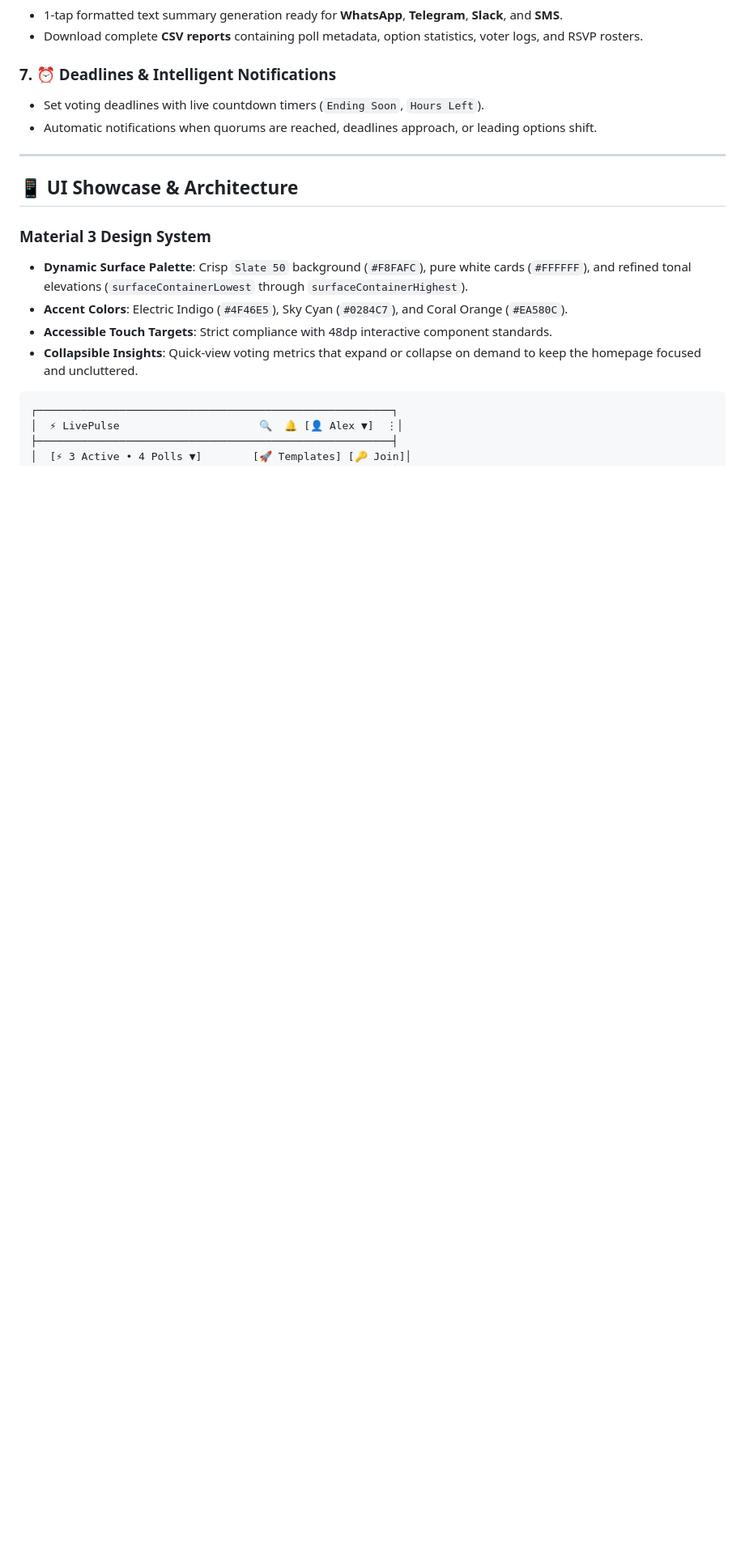
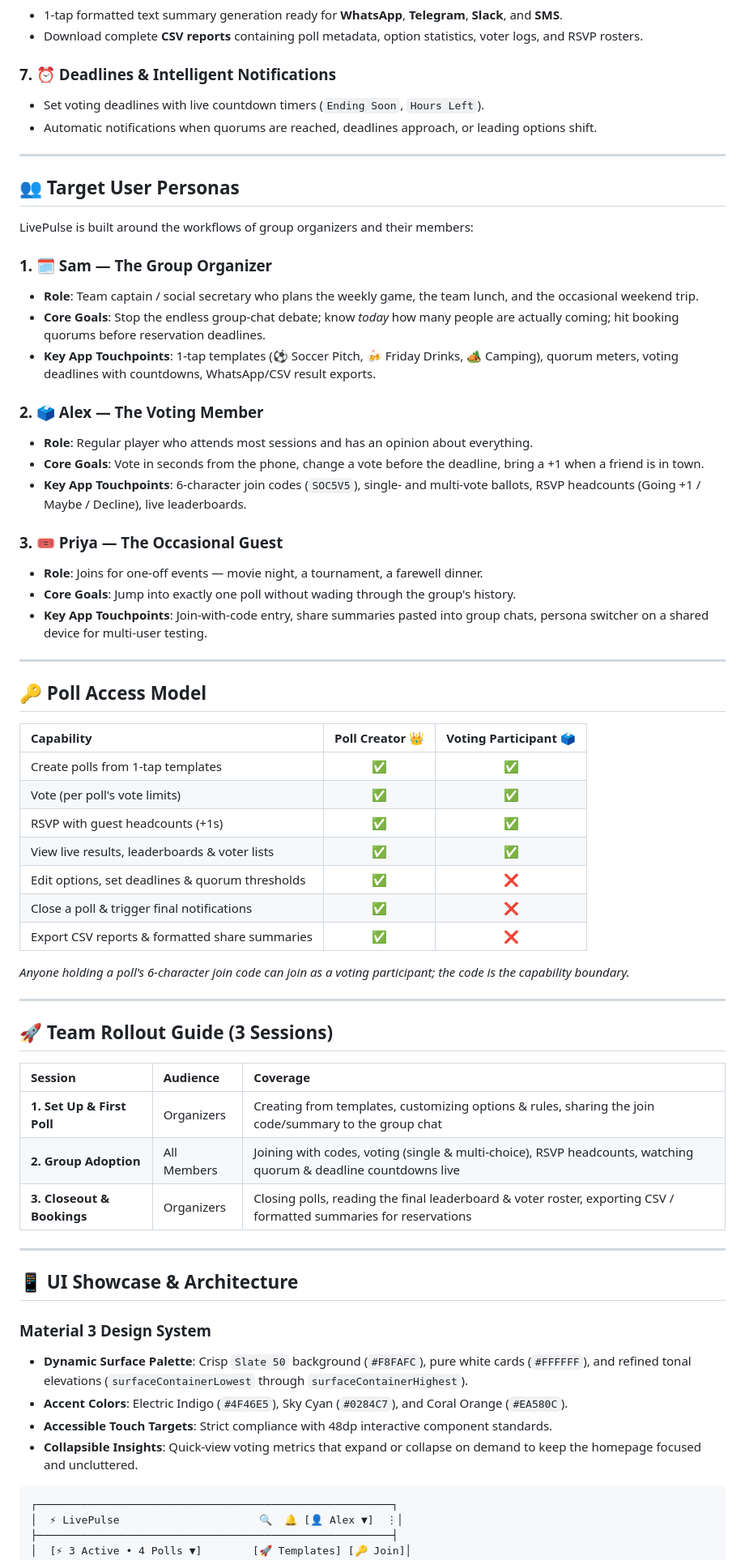
Before and after one commit to TRANTANKHOA/livepoll, a Markdown page: README.md, the part around the change. Shown at 81% size. Drawn GitHub-style; blank space fills up the shorter version.

Commit message:
docs: add personas, poll access model, and team rollout guide
Adopts ClubLedger's documentation depth (personas, capability matrix,
training curriculum) adapted to LivePulse's feature set: three grounded
personas (organizer, voting member, occasional guest), a creator vs
participant access matrix where the 6-character join code is the
capability boundary, and a 3-session team rollout guide.

Co-Authored-By: Claude <noreply@anthropic.com>

```diff
--- a/README.md
+++ b/README.md
@@ -49,6 +49,53 @@
 ### 7. ⏰ Deadlines & Intelligent Notifications
 * Set voting deadlines with live countdown timers (`Ending Soon`, `Hours Left`).
 * Automatic notifications when quorums are reached, deadlines approach, or leading options shift.
+
+---
+
+## 👥 Target User Personas
+
+LivePulse is built around the workflows of group organizers and their members:
+
+### 1. 🗓️ Sam — The Group Organizer
+* **Role**: Team captain / social secretary who plans the weekly game, the team lunch, and the occasional weekend trip.
+* **Core Goals**: Stop the endless group-chat debate; know *today* how many people are actually coming; hit booking quorums before reservation deadlines.
+* **Key App Touchpoints**: 1-tap templates (⚽ Soccer Pitch, 🍻 Friday Drinks, 🏕️ Camping), quorum meters, voting deadlines with countdowns, WhatsApp/CSV result exports.
+
+### 2. 🗳️ Alex — The Voting Member
+* **Role**: Regular player who attends most sessions and has an opinion about everything.
+* **Core Goals**: Vote in seconds from the phone, change a vote before the deadline, bring a +1 when a friend is in town.
+* **Key App Touchpoints**: 6-character join codes (`SOC5V5`), single- and multi-vote ballots, RSVP headcounts (Going +1 / Maybe / Decline), live leaderboards.
+
+### 3. 🎟️ Priya — The Occasional Guest
+* **Role**: Joins for one-off events — movie night, a tournament, a farewell dinner.
+* **Core Goals**: Jump into exactly one poll without wading through the group's history.
+* **Key App Touchpoints**: Join-with-code entry, share summaries pasted into group chats, persona switcher on a shared device for multi-user testing.
+
+---
+
+## 🔑 Poll Access Model
+
+| Capability | Poll Creator 👑 | Voting Participant 🗳️ |
+| :--- | :---: | :---: |
+| Create polls from 1-tap templates | ✅ | ✅ |
+| Vote (per poll's vote limits) | ✅ | ✅ |
+| RSVP with guest headcounts (+1s) | ✅ | ✅ |
+| View live results, leaderboards & voter lists | ✅ | ✅ |
+| Edit options, set deadlines & quorum thresholds | ✅ | ❌ |
+| Close a poll & trigger final notifications | ✅ | ❌ |
+| Export CSV reports & formatted share summaries | ✅ | ❌ |
+
+*Anyone holding a poll's 6-character join code can join as a voting participant; the code is the capability boundary.*
+
+---
+
+## 🚀 Team Rollout Guide (3 Sessions)
+
+| Session | Audience | Coverage |
+| :--- | :--- | :--- |
+| **1. Set Up & First Poll** | Organizers | Creating from templates, customizing options & rules, sharing the join code/summary to the group chat |
+| **2. Group Adoption** | All Members | Joining with codes, voting (single & multi-choice), RSVP headcounts, watching quorum & deadline countdowns live |
+| **3. Closeout & Bookings** | Organizers | Closing polls, reading the final leaderboard & voter roster, exporting CSV / formatted summaries for reservations |
 
 ---
 
```
